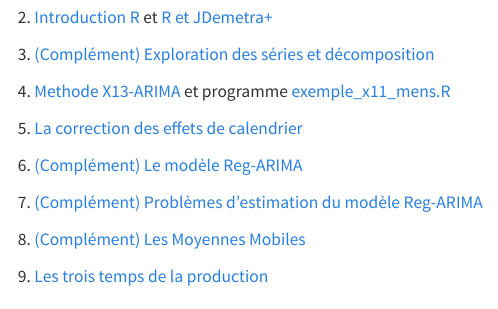
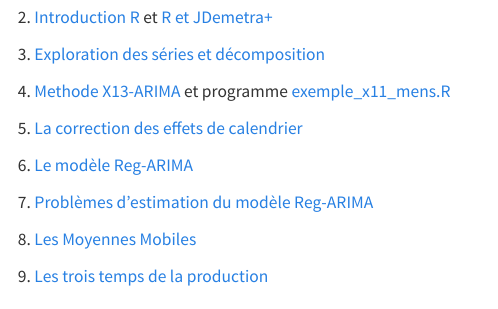
Before and after one commit to AQLT/formation.2025.cvs, a Quarto document (index.qmd): the page in a window 1100 px wide, from 350 px down. Rendered offline with R 4.5, knitr and Pandoc in place of Quarto, with nearby package versions; menus at the side of the page are left out.

Commit message:
index update

```diff
--- a/index.qmd
+++ b/index.qmd
@@ -18,17 +18,17 @@
 
 2.  [Introduction R](Cours/02a_Intro_R.pdf) et  [R et JDemetra+](Cours/02b_R_et_JD.pdf)
 
-3.  [(Complément) Exploration des séries et décomposition](Cours/03_Exploration_series.pdf)
+3.  [Exploration des séries et décomposition](Cours/03_Exploration_series.pdf)
 
 4.  [Methode X13-ARIMA](Cours/04_Methode_X13-ARIMA.pdf) et programme [exemple_x11_mens.R](R-macronia/exemple_x11_mens.R)
 
 5.  [La correction des effets de calendrier](Cours/05_CJO.pdf)
 
-6.  [(Complément) Le modèle Reg-ARIMA](Cours/06_Le_modele_Reg-ARIMA.pdf)
+6.  [Le modèle Reg-ARIMA](Cours/06_Le_modele_Reg-ARIMA.pdf)
 
-7.  [(Complément) Problèmes d'estimation du modèle Reg-ARIMA](Cours/07_Pb_estimation_regarima.pdf)
+7.  [Problèmes d'estimation du modèle Reg-ARIMA](Cours/07_Pb_estimation_regarima.pdf)
 
-8.  [(Complément) Les Moyennes Mobiles](Cours/08_Les_Moyennes_Mobiles.pdf)
+8.  [Les Moyennes Mobiles](Cours/08_Les_Moyennes_Mobiles.pdf)
 
 9. [Les trois temps de la production](Cours/09_temps_production.pdf)
 
```
